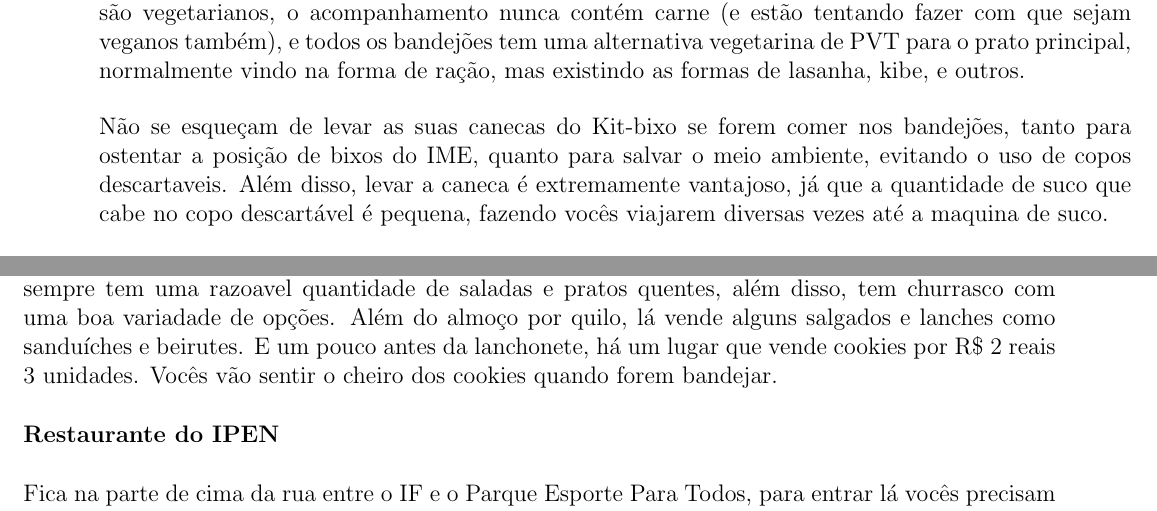
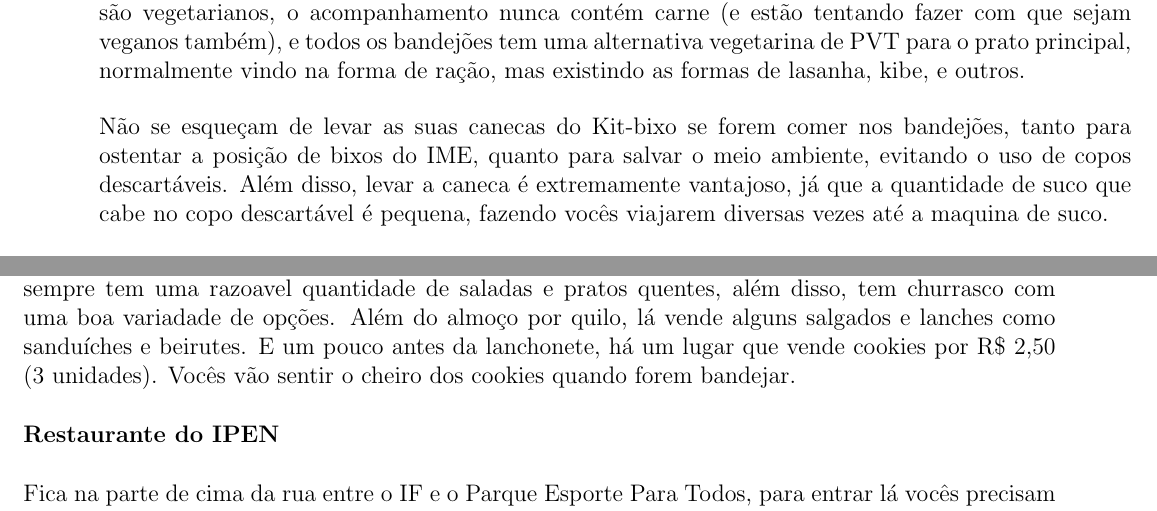
Before and after one commit to Kazuo256/guiadobixo, a LaTeX document (src/GuiaDoBixo.tex, which reads src/sobre_a_usp.tex): two parts of pages 62 and 63 of 88, joined at a grey line, cut so that both start at the same text. Compiled offline with pdfLaTeX.

Commit message:
atualização2

```diff
--- a/src/sobre_a_usp.tex
+++ b/src/sobre_a_usp.tex
@@ -233,7 +233,7 @@ de lasanha, kibe, e outros.
 
 Não se esqueçam de levar as suas canecas do Kit-bixo se forem comer nos
 bandejões, tanto para ostentar a posição de bixos do IME, quanto para salvar o
-meio ambiente, evitando o uso de copos descartaveis. Além disso, levar a caneca
+meio ambiente, evitando o uso de copos descartáveis. Além disso, levar a caneca
 é extremamente vantajoso, já que a quantidade de suco que cabe no copo
 descartável é pequena, fazendo vocês viajarem diversas vezes até a maquina de
 suco.
@@ -274,7 +274,7 @@ Fica um pouco antes do bandejão da Física, nela vocês podem almoçar pagando
 quentes, além disso, tem churrasco com uma boa variadade de opções.
 Além do almoço por quilo, lá vende alguns salgados e lanches como sanduíches e
 beirutes. E um pouco antes da lanchonete, há um lugar que vende cookies por R\$
-2 reais 3 unidades. Vocês vão sentir o cheiro dos cookies quando forem bandejar.
+2,50 (3 unidades). Vocês vão sentir o cheiro dos cookies quando forem bandejar.
 
 {\bf Restaurante do IPEN}
 
```
Also changed, not shown: src/sobre_o_dce.tex (+1 -1 lines), src/transporte.tex (+1 -1 lines).
